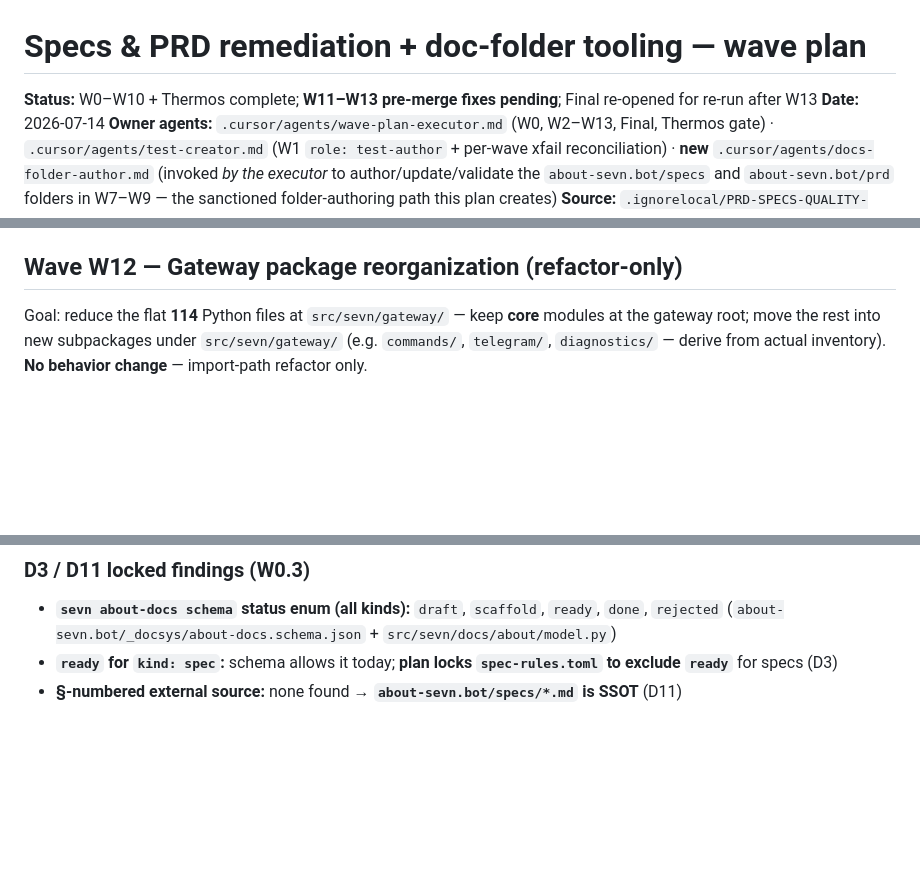
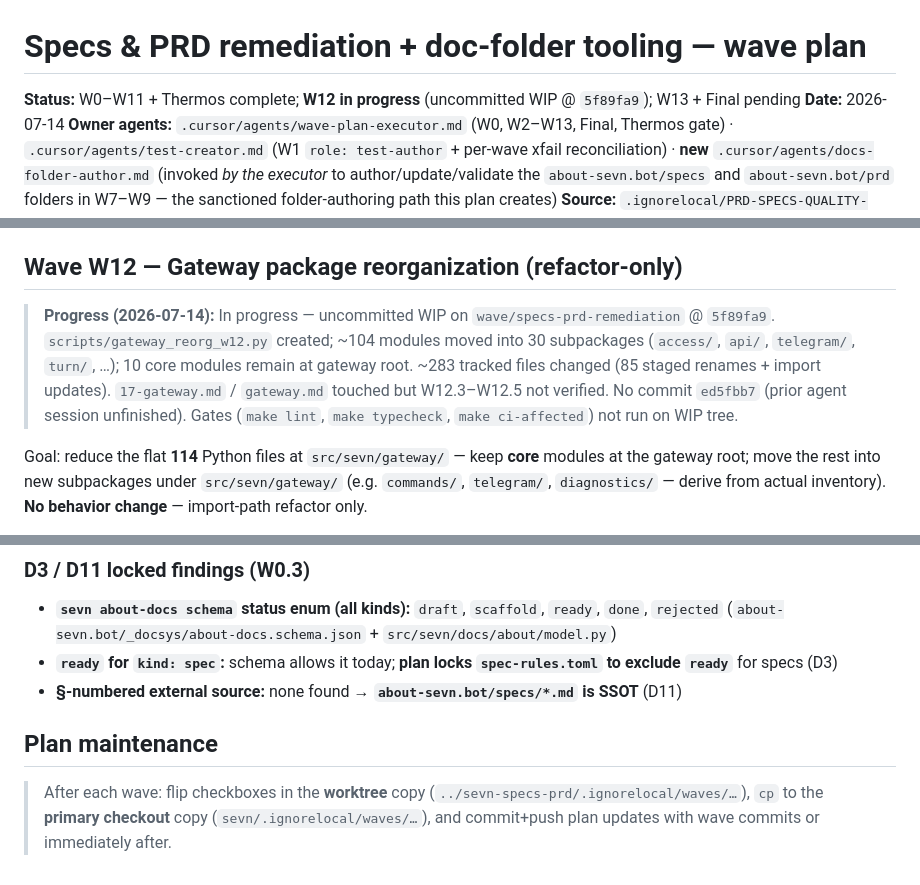
Before and after one commit to sevn-bot/sevn, a Markdown page: .ignorelocal/waves/specs-prd-remediation-and-doc-tooling-wave-plan.md, 3 parts joined by grey strips. Rendered like a GitHub page; blank space fills up the shorter version.

Commit message:
docs(wave): reconcile plan checkboxes through W12
Update status header (W11 complete, W12 in progress), add W12 WIP
progress note, and Plan maintenance section. Sync target: primary checkout.

Co-authored-by: Cursor <cursoragent@cursor.com>

```diff
--- a/.ignorelocal/waves/specs-prd-remediation-and-doc-tooling-wave-plan.md
+++ b/.ignorelocal/waves/specs-prd-remediation-and-doc-tooling-wave-plan.md
@@ -1,6 +1,6 @@
 # Specs & PRD remediation + doc-folder tooling — wave plan
 
-**Status:** W0–W10 + Thermos complete; **W11–W13 pre-merge fixes pending**; Final re-opened for re-run after W13
+**Status:** W0–W11 + Thermos complete; **W12 in progress** (uncommitted WIP @ `5f89fa9`); W13 + Final pending
 **Date:** 2026-07-14
 **Owner agents:** `.cursor/agents/wave-plan-executor.md` (W0, W2–W13, Final, Thermos gate) · `.cursor/agents/test-creator.md` (W1 `role: test-author` + per-wave xfail reconciliation) · **new** `.cursor/agents/docs-folder-author.md` (invoked *by the executor* to author/update/validate the `about-sevn.bot/specs` and `about-sevn.bot/prd` folders in W7–W9 — the sanctioned folder-authoring path this plan creates)
 **Source:** `.ignorelocal/PRD-SPECS-QUALITY-ANALYSIS-2026-07-14.md` (repo-root artefact, gitignored — the deep quality analysis of `about-sevn.bot/{prd,specs}` on `pre-0.0.1`). Findings are cited by that file's section numbers: **§1** (TL;DR), **§2** (stubs vs developed), **§3** (code-fidelity), **§4** (external / gitignore refs), **§5** (defects), **§6** (bottom line + recommended follow-ups). This plan is the sequencing artefact; the analysis is the requirement rationale; `spec-kit-wave/{PRD-STANDARDS.md,SPEC-KIT-STANDARDS.md,CHANGELOG-STANDARDS.md}` + the `*-rules.toml` files are the normative contracts.
@@ -526,6 +526,8 @@ Target: `docs/readmes/gateway.md` on branch `wave/specs-prd-remediation`. Refere
 
 ## Wave W12 — Gateway package reorganization (refactor-only)
 
+> **Progress (2026-07-14):** In progress — uncommitted WIP on `wave/specs-prd-remediation` @ `5f89fa9`. `scripts/gateway_reorg_w12.py` created; ~104 modules moved into 30 subpackages (`access/`, `api/`, `telegram/`, `turn/`, …); 10 core modules remain at gateway root. ~283 tracked files changed (85 staged renames + import updates). `17-gateway.md` / `gateway.md` touched but W12.3–W12.5 not verified. No commit `ed5fbb7` (prior agent session unfinished). Gates (`make lint`, `make typecheck`, `make ci-affected`) not run on WIP tree.
+
 Goal: reduce the flat **114** Python files at `src/sevn/gateway/` — keep **core** modules at the gateway root; move the rest into new subpackages under `src/sevn/gateway/` (e.g. `commands/`, `telegram/`, `diagnostics/` — derive from actual inventory). **No behavior change** — import-path refactor only.
 
 - [ ] **W12.1** [US8] Inventory all 114 `*.py` files under `src/sevn/gateway/`; classify each as **core** (stays at root) vs **relocatable** (moves to subpackage). Document the classification table below (fill during execution).
@@ -594,3 +596,7 @@ _Verified 2026-07-14 in worktree `../sevn-specs-prd` (branch `wave/specs-prd-rem
 - **`sevn about-docs schema` status enum (all kinds):** `draft`, `scaffold`, `ready`, `done`, `rejected` (`about-sevn.bot/_docsys/about-docs.schema.json` + `src/sevn/docs/about/model.py`)
 - **`ready` for `kind: spec`:** schema allows it today; **plan locks `spec-rules.toml` to exclude `ready`** for specs (D3)
 - **§-numbered external source:** none found → **`about-sevn.bot/specs/*.md` is SSOT** (D11)
+
+## Plan maintenance
+
+> After each wave: flip checkboxes in the **worktree** copy (`../sevn-specs-prd/.ignorelocal/waves/…`), `cp` to the **primary checkout** copy (`sevn/.ignorelocal/waves/…`), and commit+push plan updates with wave commits or immediately after.
```
